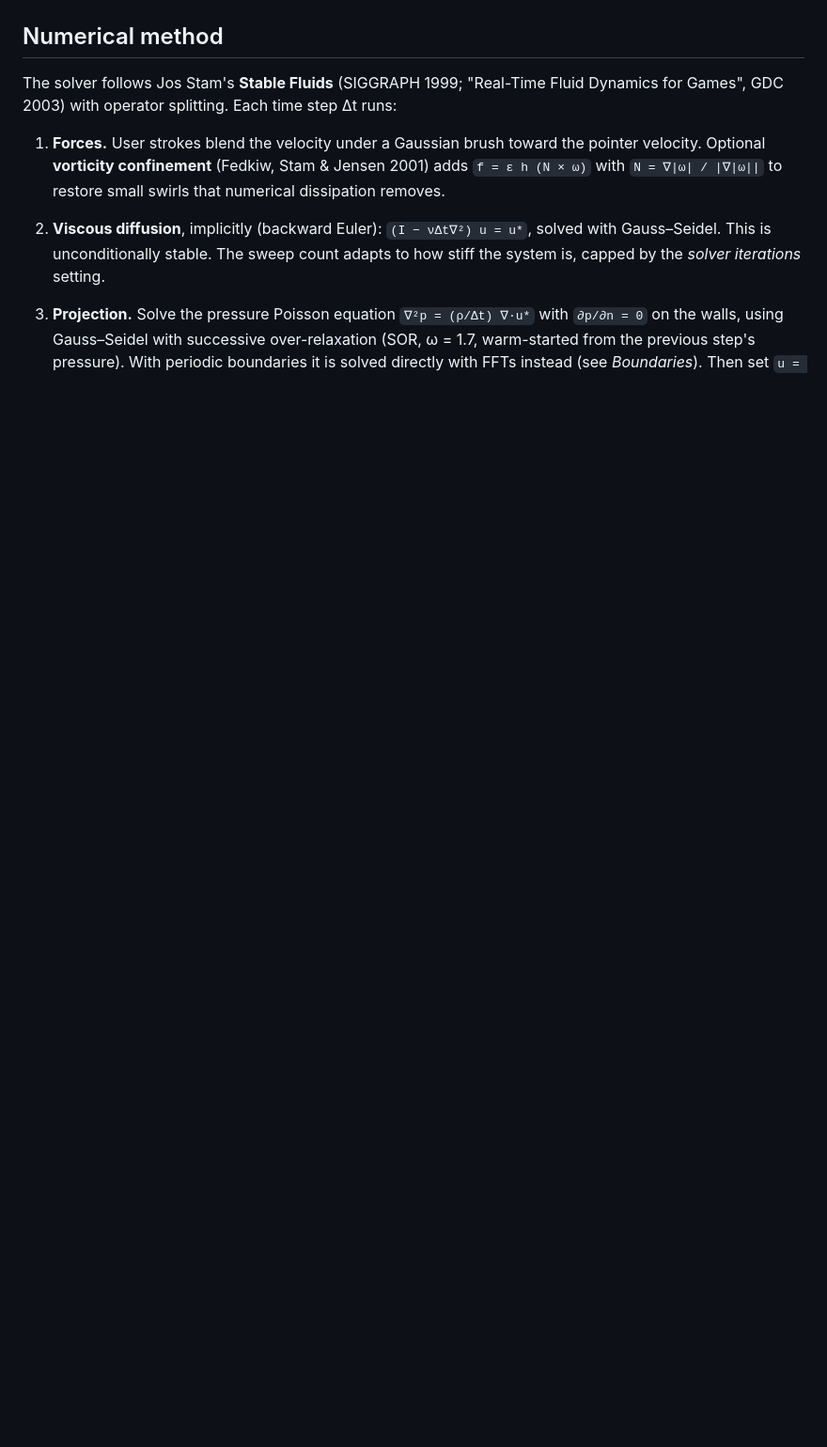
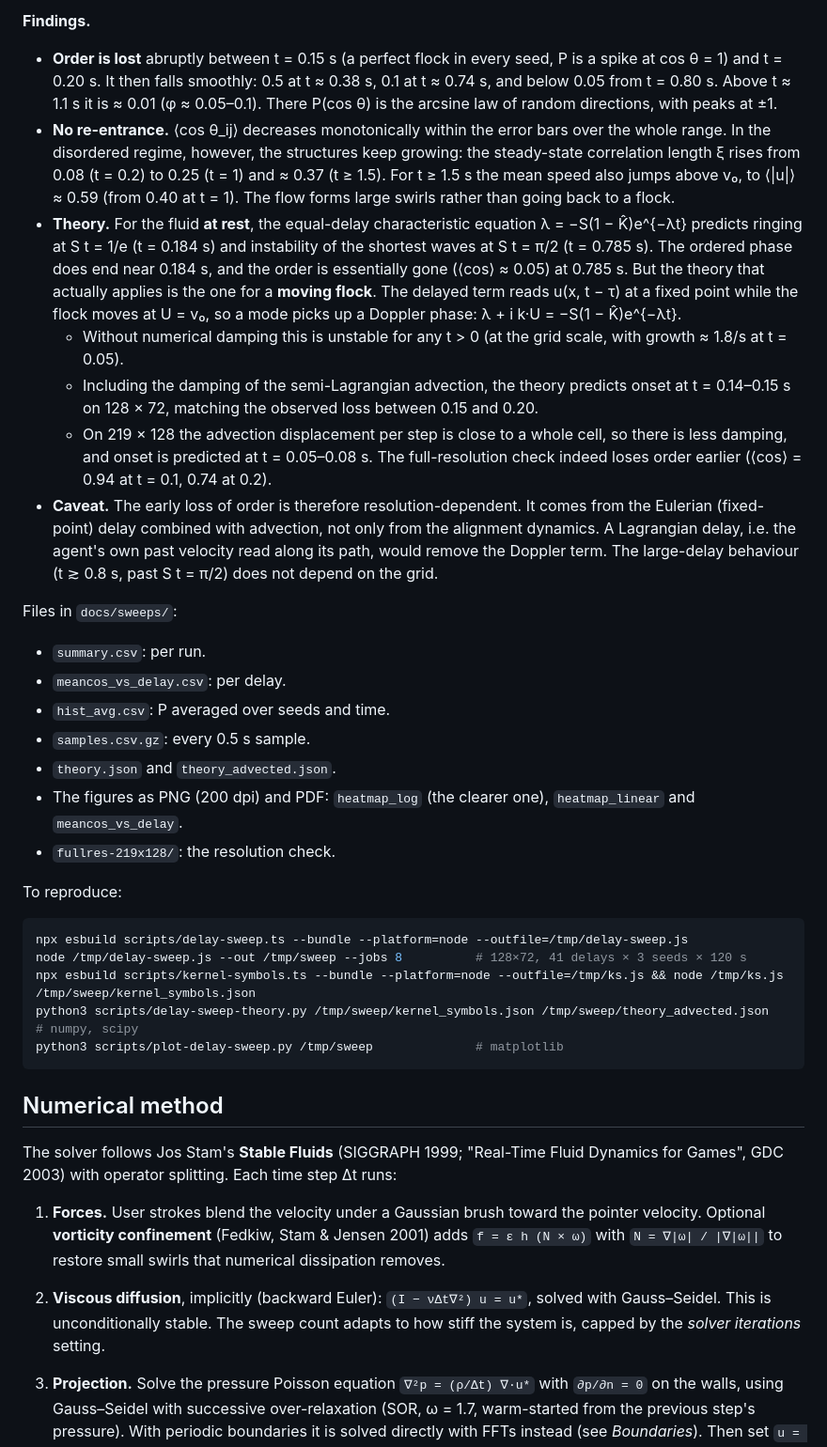
Before and after one commit to csviragh/navier-stokes-sim, a Markdown page: README.md, the part around the change printed below. Shown: that part at 94% size. Rendered like a GitHub page; blank space fills up the shorter version.

````diff
--- a/README.md
+++ b/README.md
@@ -439,3 +473,60 @@ not a real length scale of the model.
+**Findings.**
+
+- **Order is lost** abruptly between t = 0.15 s (a perfect flock in every seed,
+  P is a spike at cos θ = 1) and t = 0.20 s. It then falls smoothly: 0.5 at
+  t ≈ 0.38 s, 0.1 at t ≈ 0.74 s, and below 0.05 from t = 0.80 s. Above
+  t ≈ 1.1 s it is ≈ 0.01 (φ ≈ 0.05–0.1). There P(cos θ) is the arcsine law of
+  random directions, with peaks at ±1.
+- **No re-entrance.** ⟨cos θ_ij⟩ decreases monotonically within the error bars
+  over the whole range. In the disordered regime, however, the structures keep
+  growing: the steady-state correlation length ξ rises from 0.08 (t = 0.2) to
+  0.25 (t = 1) and ≈ 0.37 (t ≥ 1.5). For t ≥ 1.5 s the mean speed also jumps
+  above v₀, to ⟨|u|⟩ ≈ 0.59 (from 0.40 at t = 1). The flow forms large swirls
+  rather than going back to a flock.
+- **Theory.** For the fluid **at rest**, the equal-delay characteristic
+  equation λ = −S(1 − K̂)e^{−λt} predicts ringing at S t = 1/e (t = 0.184 s)
+  and instability of the shortest waves at S t = π/2 (t = 0.785 s). The ordered
+  phase does end near 0.184 s, and the order is essentially gone (⟨cos⟩ ≈ 0.05)
+  at 0.785 s. But the theory that actually applies is the one for a **moving
+  flock**. The delayed term reads u(x, t − τ) at a fixed point while the flock
+  moves at U = v₀, so a mode picks up a Doppler phase:
+  λ + i k·U = −S(1 − K̂)e^{−λt}.
+  - Without numerical damping this is unstable for any t > 0 (at the grid
+    scale, with growth ≈ 1.8/s at t = 0.05).
+  - Including the damping of the semi-Lagrangian advection, the theory
+    predicts onset at t = 0.14–0.15 s on 128 × 72, matching the observed loss
+    between 0.15 and 0.20.
+  - On 219 × 128 the advection displacement per step is close to a whole cell,
+    so there is less damping, and onset is predicted at t = 0.05–0.08 s. The
+    full-resolution check indeed loses order earlier (⟨cos⟩ = 0.94 at t = 0.1,
+    0.74 at 0.2).
+- **Caveat.** The early loss of order is therefore resolution-dependent. It
+  comes from the Eulerian (fixed-point) delay combined with advection, not only
+  from the alignment dynamics. A Lagrangian delay, i.e. the agent's own past
+  velocity read along its path, would remove the Doppler term. The large-delay
+  behaviour (t ≳ 0.8 s, past S t = π/2) does not depend on the grid.
+
+Files in `docs/sweeps/`:
+
+- `summary.csv`: per run.
+- `meancos_vs_delay.csv`: per delay.
+- `hist_avg.csv`: P averaged over seeds and time.
+- `samples.csv.gz`: every 0.5 s sample.
+- `theory.json` and `theory_advected.json`.
+- The figures as PNG (200 dpi) and PDF: `heatmap_log` (the clearer one),
+  `heatmap_linear` and `meancos_vs_delay`.
+- `fullres-219x128/`: the resolution check.
+
+To reproduce:
+
+```bash
+npx esbuild scripts/delay-sweep.ts --bundle --platform=node --outfile=/tmp/delay-sweep.js
+node /tmp/delay-sweep.js --out /tmp/sweep --jobs 8          # 128×72, 41 delays × 3 seeds × 120 s
+npx esbuild scripts/kernel-symbols.ts --bundle --platform=node --outfile=/tmp/ks.js && node /tmp/ks.js /tmp/sweep/kernel_symbols.json
+python3 scripts/delay-sweep-theory.py /tmp/sweep/kernel_symbols.json /tmp/sweep/theory_advected.json   # numpy, scipy
+python3 scripts/plot-delay-sweep.py /tmp/sweep              # matplotlib
+```
+
 ## Numerical method
 
 The solver follows Jos Stam's **Stable Fluids** (SIGGRAPH 1999; "Real-Time Fluid
````
Also changed, not shown: other parts of README.md (+34 -0 lines), docs/sweeps/heatmap_linear.png (added), docs/sweeps/heatmap_log.png (added), docs/sweeps/meancos_vs_delay.png (added), 16 other files.
